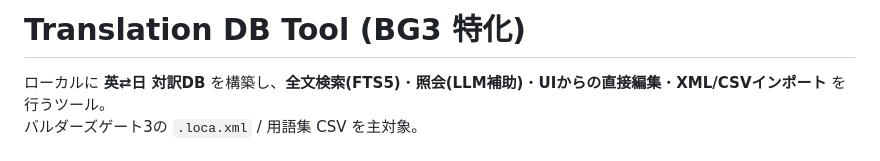
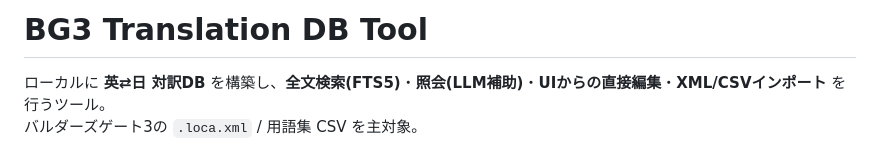
Before and after one commit to mattarilightcha/BG3-Translation-DB-Tool, a Markdown page: README.md, the part around the change. GitHub-like rendering.

```diff
--- a/README.md
+++ b/README.md
@@ -1,4 +1,4 @@
-# Translation DB Tool (BG3 特化)
+# BG3 Translation DB Tool
 
 ローカルに **英⇄日 対訳DB** を構築し、**全文検索(FTS5)**・**照会(LLM補助)**・**UIからの直接編集**・**XML/CSVインポート** を行うツール。
 バルダーズゲート3の `.loca.xml` / 用語集 CSV を主対象。
```
